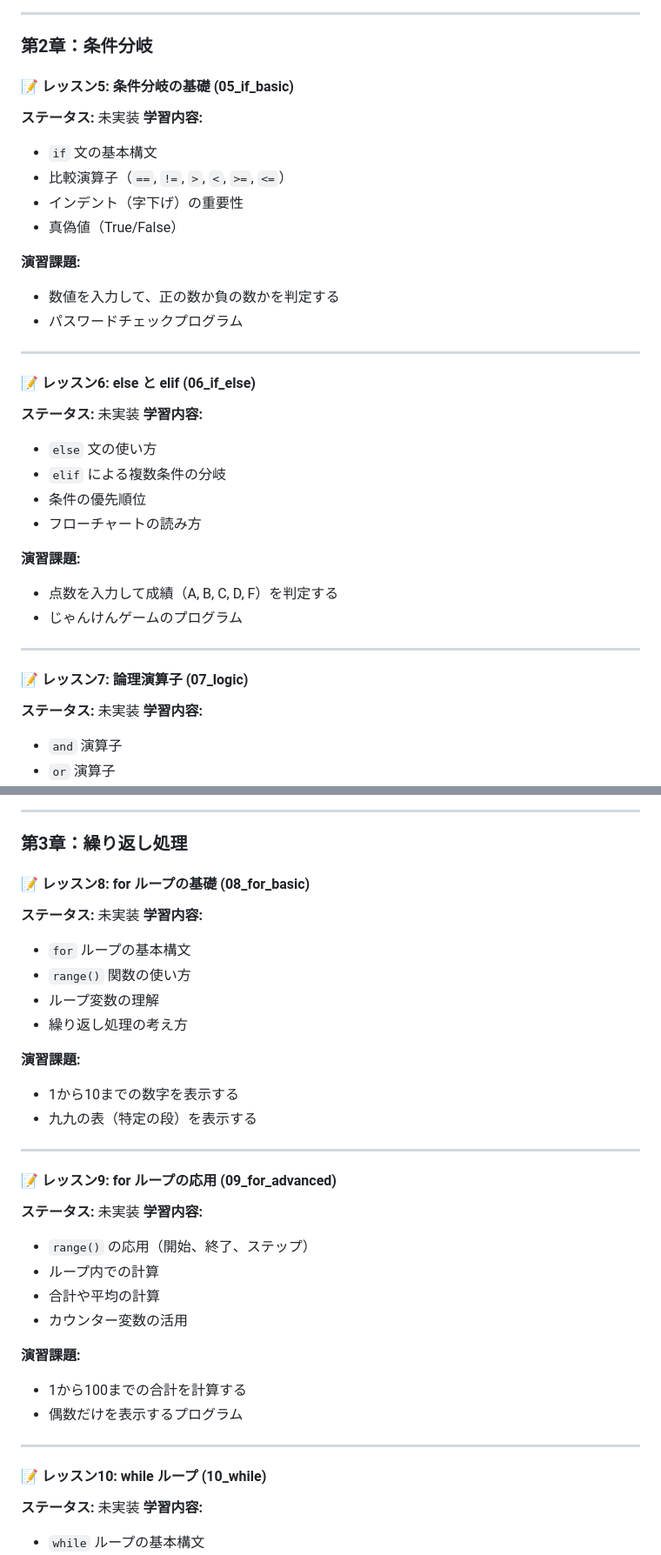
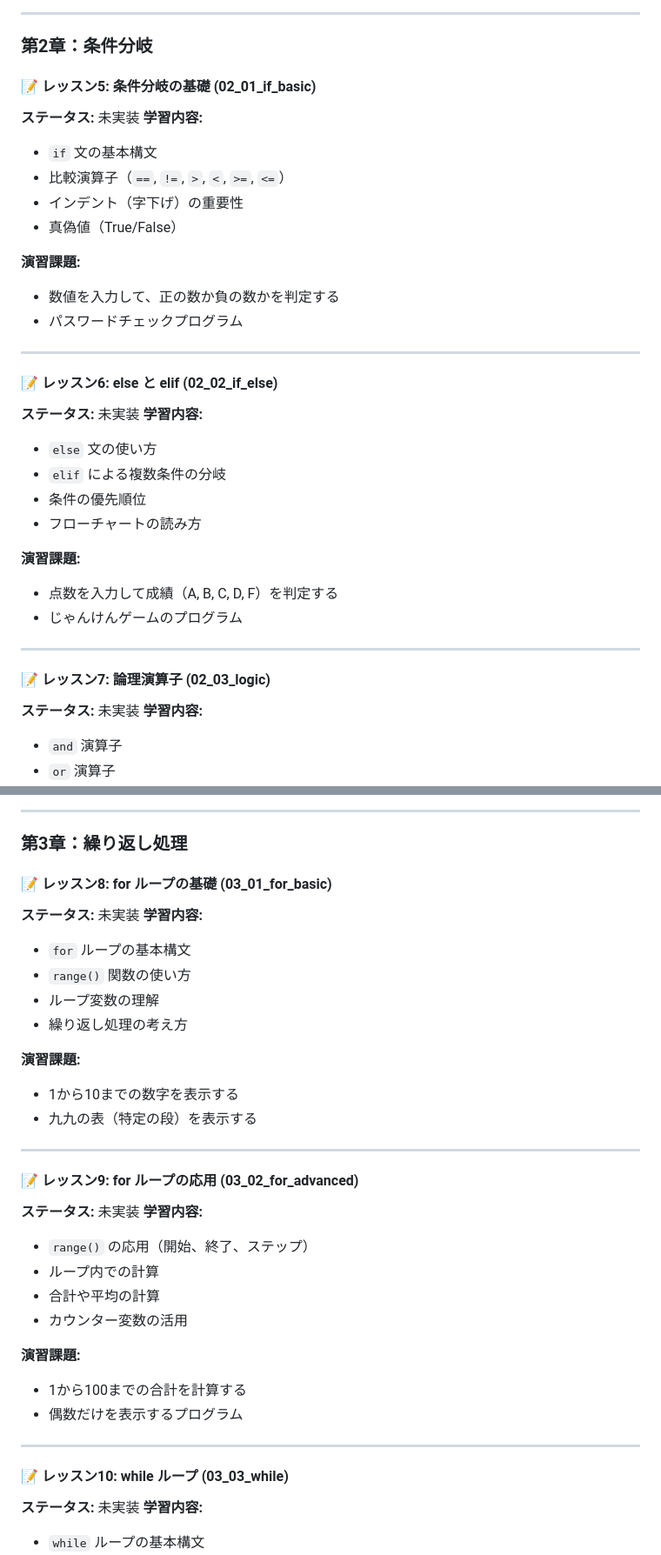
Before and after one commit to daixque/izm-python-dojo, a Markdown page: contents.md, 2 parts joined by grey strips. Shown at 87% size. Rendered like a GitHub page.

Commit message:
Fix lesson numbering and identifiers in contents.md for consistency

```diff
--- a/contents.md
+++ b/contents.md
@@ -65,7 +65,7 @@
 
 ### 第2章：条件分岐
 
-#### 📝 レッスン5: 条件分岐の基礎 (05_if_basic)
+#### 📝 レッスン5: 条件分岐の基礎 (02_01_if_basic)
 **ステータス:** 未実装
 **学習内容:**
 - `if` 文の基本構文
@@ -79,7 +79,7 @@
 
 ---
 
-#### 📝 レッスン6: else と elif (06_if_else)
+#### 📝 レッスン6: else と elif (02_02_if_else)
 **ステータス:** 未実装
 **学習内容:**
 - `else` 文の使い方
@@ -93,7 +93,7 @@
 
 ---
 
-#### 📝 レッスン7: 論理演算子 (07_logic)
+#### 📝 レッスン7: 論理演算子 (02_03_logic)
 **ステータス:** 未実装
 **学習内容:**
 - `and` 演算子
@@ -110,7 +110,7 @@
 
 ### 第3章：繰り返し処理
 
-#### 📝 レッスン8: for ループの基礎 (08_for_basic)
+#### 📝 レッスン8: for ループの基礎 (03_01_for_basic)
 **ステータス:** 未実装
 **学習内容:**
 - `for` ループの基本構文
@@ -124,7 +124,7 @@
 
 ---
 
-#### 📝 レッスン9: for ループの応用 (09_for_advanced)
+#### 📝 レッスン9: for ループの応用 (03_02_for_advanced)
 **ステータス:** 未実装
 **学習内容:**
 - `range()` の応用（開始、終了、ステップ）
@@ -138,7 +138,7 @@
 
 ---
 
-#### 📝 レッスン10: while ループ (10_while)
+#### 📝 レッスン10: while ループ (03_03_while)
 **ステータス:** 未実装
 **学習内容:**
 - `while` ループの基本構文
```
Also changed, not shown: other parts of contents.md (+11 -11 lines).
